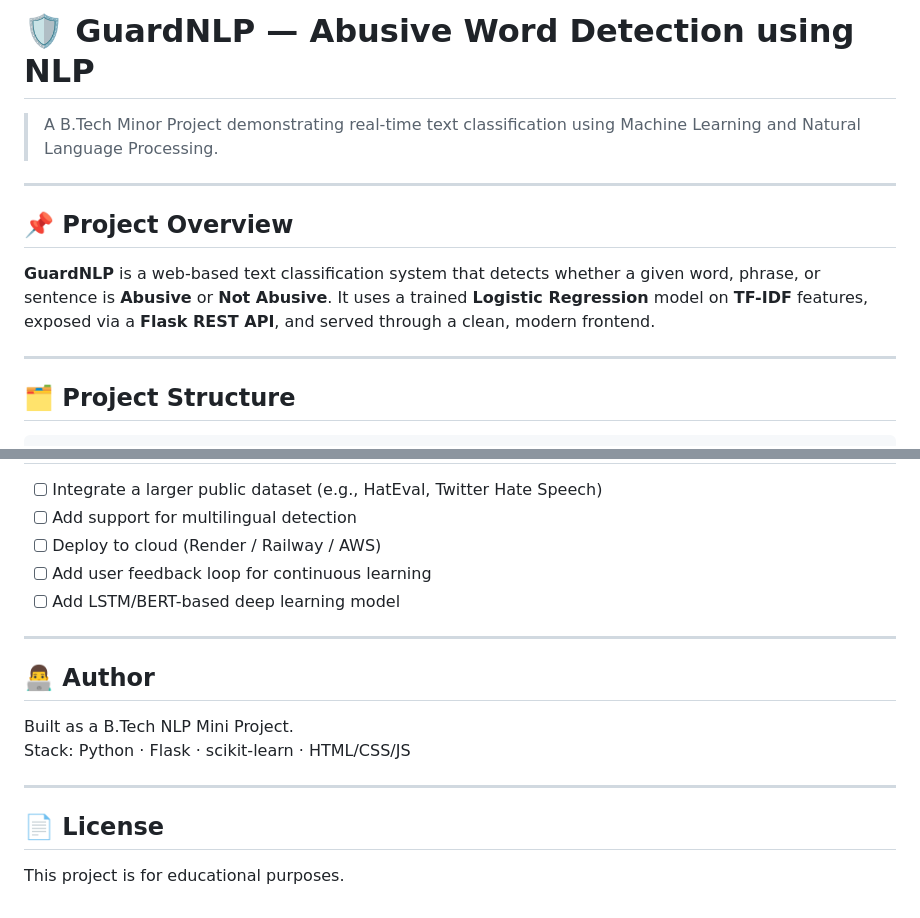
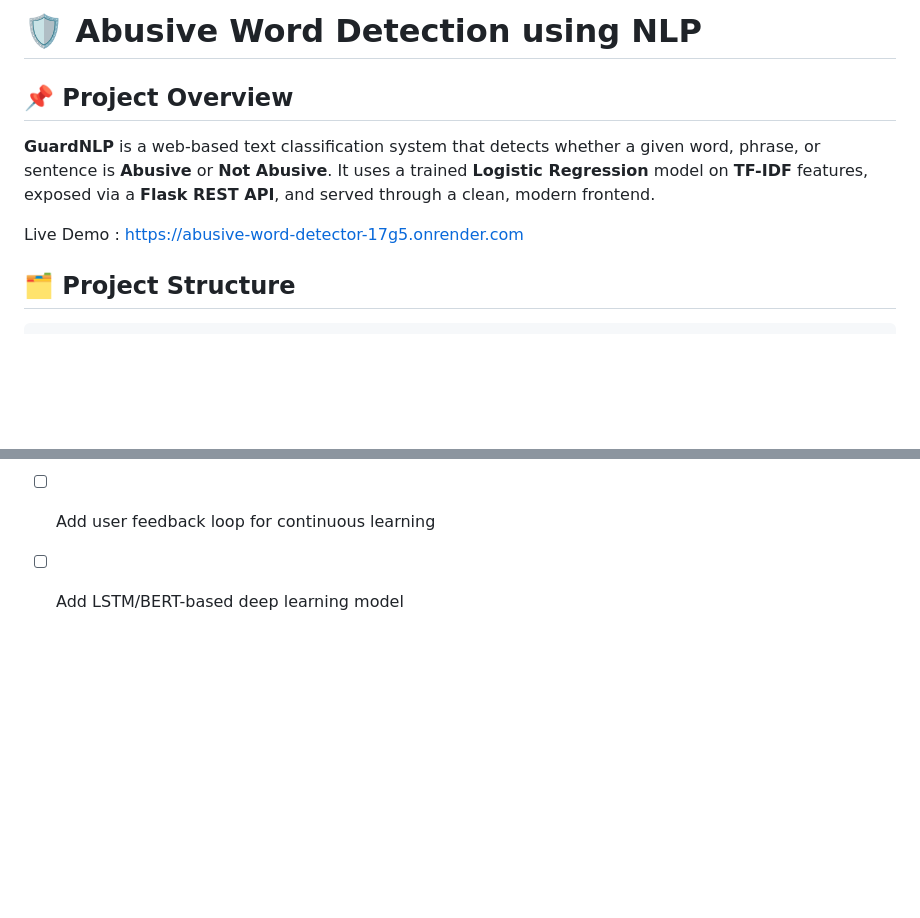
Before and after one commit to amitsgupta11/abusive-word-detector, a Markdown page: README.md, 2 parts joined by grey strips. Rendered like a GitHub page; blank space fills up the shorter version.

Commit message:
Revise README for project name and content
Updated project name and removed author and license sections.

```diff
--- a/README.md
+++ b/README.md
@@ -1,14 +1,10 @@
-# 🛡️ GuardNLP — Abusive Word Detection using NLP
-
-> A B.Tech Minor Project demonstrating real-time text classification using Machine Learning and Natural Language Processing.
-
----
+# 🛡️ Abusive Word Detection using NLP
 
 ## 📌 Project Overview
 
 **GuardNLP** is a web-based text classification system that detects whether a given word, phrase, or sentence is **Abusive** or **Not Abusive**. It uses a trained **Logistic Regression** model on **TF-IDF** features, exposed via a **Flask REST API**, and served through a clean, modern frontend.
 
----
+Live Demo : https://abusive-word-detector-17g5.onrender.com
 
 ## 🗂️ Project Structure
 
@@ -160,16 +156,3 @@ You can extend this dataset with more examples to improve accuracy.
 - [ ] Deploy to cloud (Render / Railway / AWS)
 - [ ] Add user feedback loop for continuous learning
 - [ ] Add LSTM/BERT-based deep learning model
-
----
-
-## 👨‍💻 Author
-
-Built as a B.Tech NLP Mini Project.
-Stack: Python · Flask · scikit-learn · HTML/CSS/JS
-
----
-
-## 📄 License
-
-This project is for educational purposes.
```
